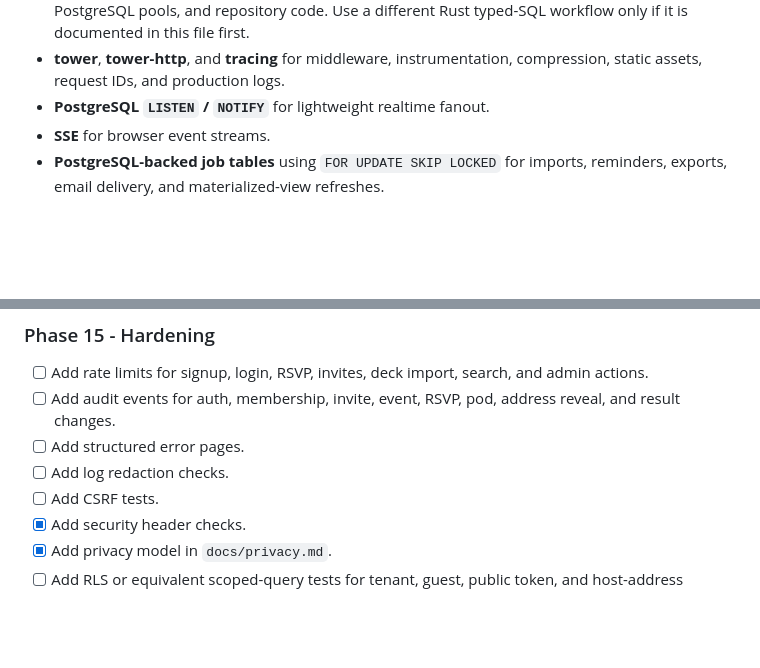
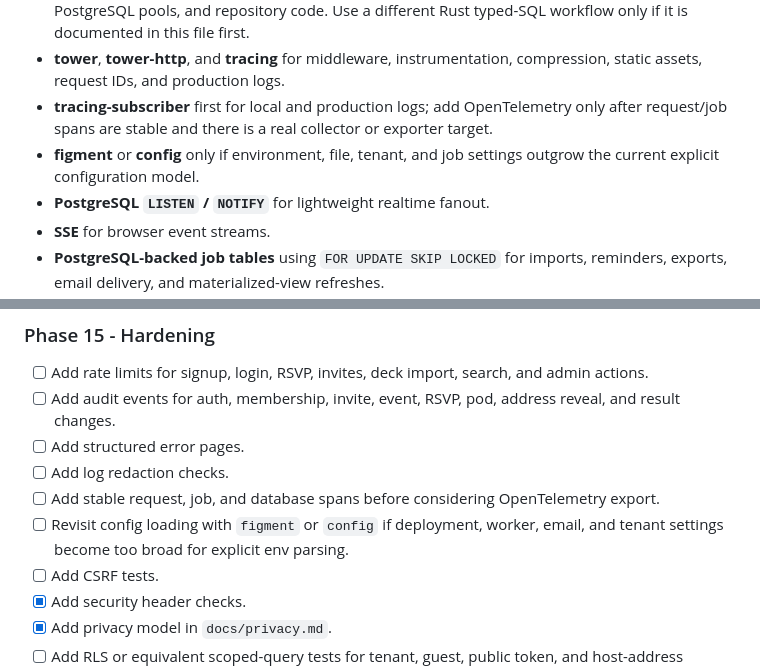
Before and after one commit to dunamismax/Pod-Tracker, a Markdown page: BUILD.md, 2 parts joined by grey strips. Drawn GitHub-style; blank space fills up the shorter version.

Commit message:
Add observability and config planning

```diff
--- a/BUILD.md
+++ b/BUILD.md
@@ -51,6 +51,11 @@ needed to understand, stabilize, or safely replace existing behavior.
 - **tower**, **tower-http**, and **tracing** for middleware,
   instrumentation, compression, static assets, request IDs, and
   production logs.
+- **tracing-subscriber** first for local and production logs; add
+  OpenTelemetry only after request/job spans are stable and there is a real
+  collector or exporter target.
+- **figment** or **config** only if environment, file, tenant, and job
+  settings outgrow the current explicit configuration model.
 - **PostgreSQL `LISTEN` / `NOTIFY`** for lightweight realtime fanout.
 - **SSE** for browser event streams.
 - **PostgreSQL-backed job tables** using `FOR UPDATE SKIP LOCKED` for
@@ -487,6 +492,11 @@ state where documented verification passes on a clean checkout.
       address reveal, and result changes.
 - [ ] Add structured error pages.
 - [ ] Add log redaction checks.
+- [ ] Add stable request, job, and database spans before considering
+      OpenTelemetry export.
+- [ ] Revisit config loading with `figment` or `config` if deployment,
+      worker, email, and tenant settings become too broad for explicit env
+      parsing.
 - [ ] Add CSRF tests.
 - [x] Add security header checks.
 - [x] Add privacy model in `docs/privacy.md`.
```
